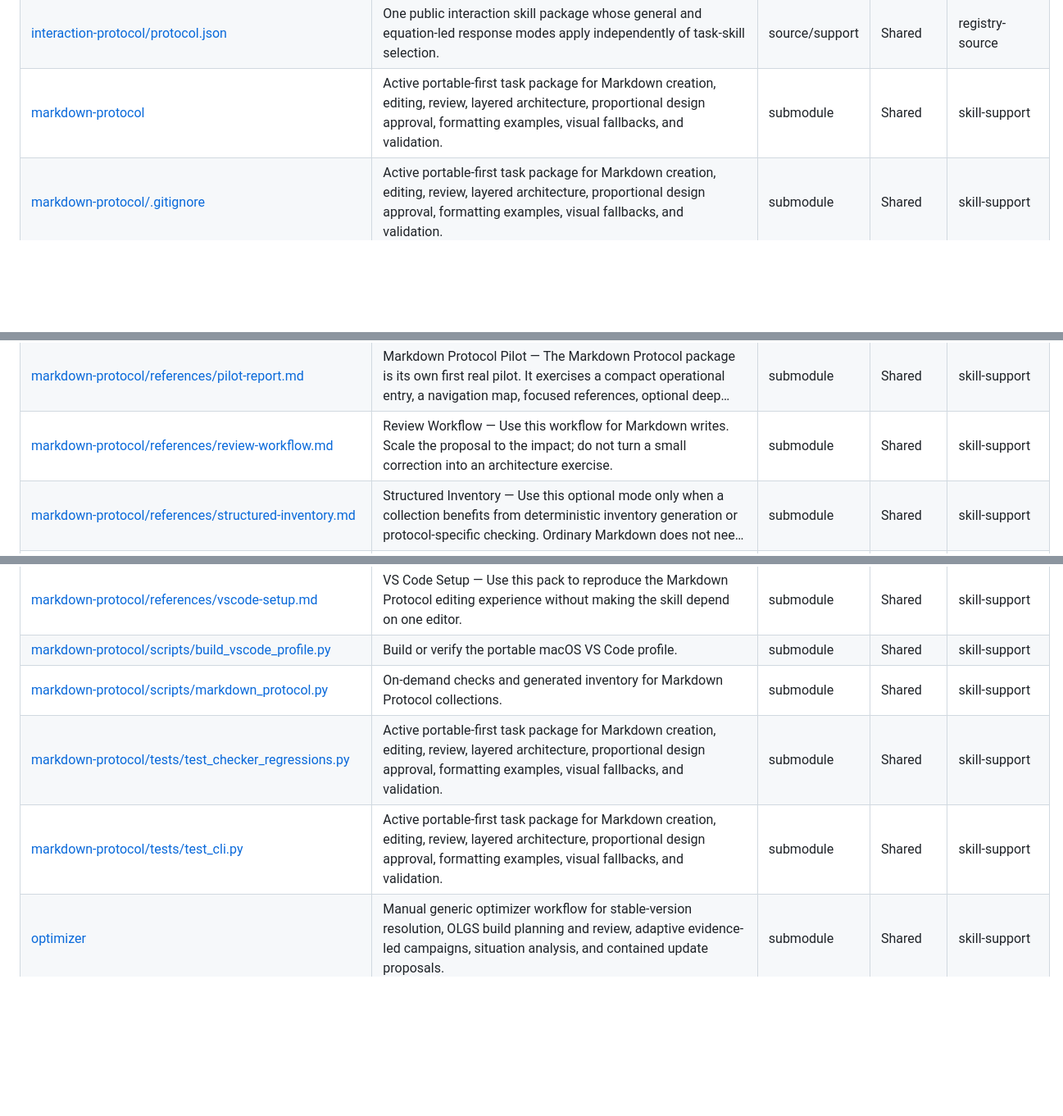
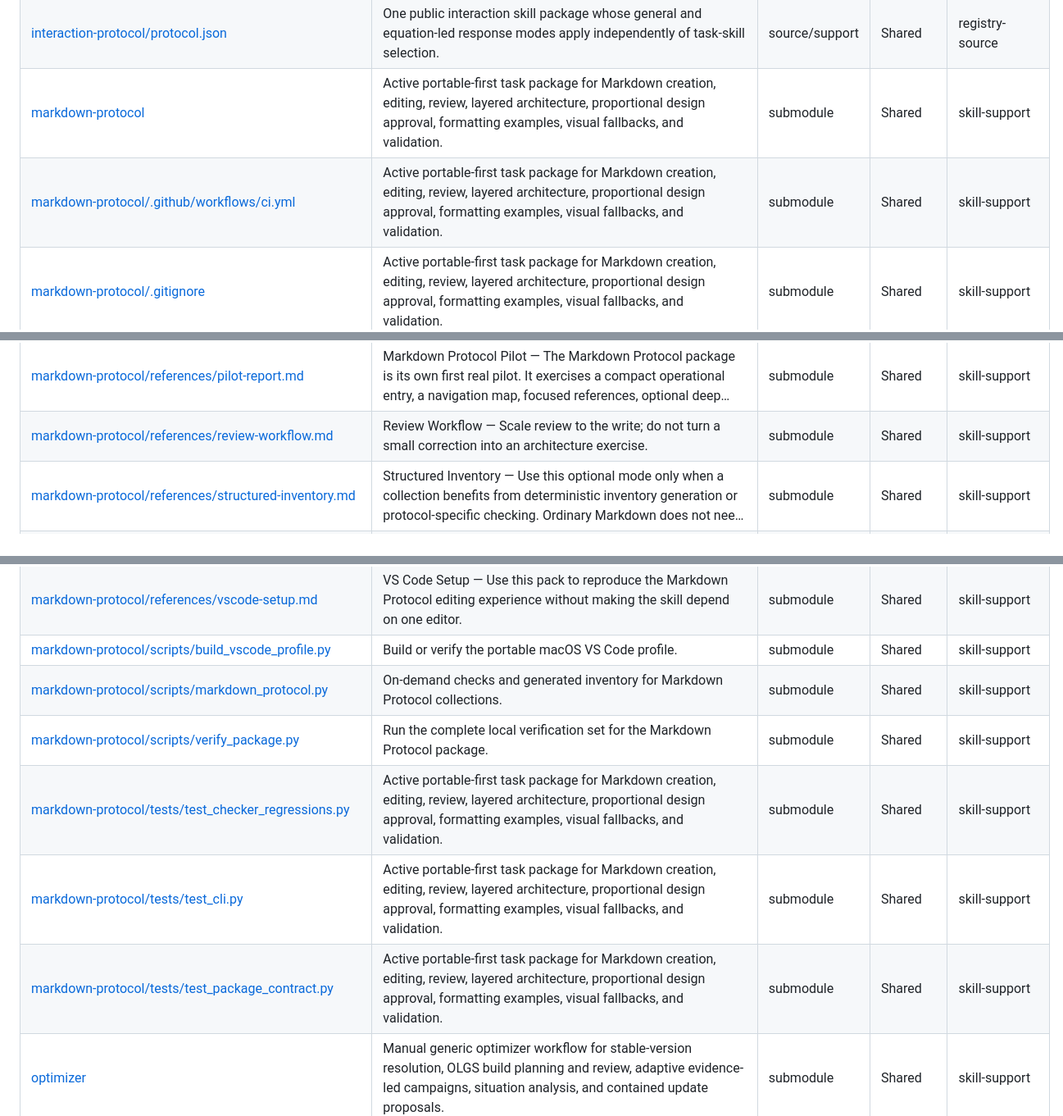
Before and after one commit to geekybobz/skills_ai, a Markdown page: docs/human/_LIVE_REPOSITORY_INDEX.md, 3 parts joined by grey strips. Shown at 82% size. Drawn GitHub-style; blank space fills up the shorter version.

```diff
--- a/docs/human/_LIVE_REPOSITORY_INDEX.md
+++ b/docs/human/_LIVE_REPOSITORY_INDEX.md
@@ -64,6 +64,7 @@ Back to the [repository atlas](08_REPOSITORY_ATLAS.md). This exhaustive referenc
 | [interaction-protocol/README.md](../../interaction-protocol/README.md) | Interaction Protocol — This is one public interaction skill package and its visible Obsidian hub. The canonical machine-readable wording lives in protocol.json. The registry contr… | source/support | Human | registry-source |
 | [interaction-protocol/protocol.json](../../interaction-protocol/protocol.json) | One public interaction skill package whose general and equation-led response modes apply independently of task-skill selection. | source/support | Shared | registry-source |
 | [markdown-protocol](../../markdown-protocol) | Active portable-first task package for Markdown creation, editing, review, layered architecture, proportional design approval, formatting examples, visual fallbacks, and validation. | submodule | Shared | skill-support |
+| [markdown-protocol/.github/workflows/ci.yml](../../markdown-protocol/.github/workflows/ci.yml) | Active portable-first task package for Markdown creation, editing, review, layered architecture, proportional design approval, formatting examples, visual fallbacks, and validation. | submodule | Shared | skill-support |
 | [markdown-protocol/.gitignore](../../markdown-protocol/.gitignore) | Active portable-first task package for Markdown creation, editing, review, layered architecture, proportional design approval, formatting examples, visual fallbacks, and validation. | submodule | Shared | skill-support |
 | [markdown-protocol/.markdownlint.jsonc](../../markdown-protocol/.markdownlint.jsonc) | Active portable-first task package for Markdown creation, editing, review, layered architecture, proportional design approval, formatting examples, visual fallbacks, and validation. | submodule | Shared | skill-support |
 | [markdown-protocol/.vscode/extensions.json](../../markdown-protocol/.vscode/extensions.json) | Active portable-first task package for Markdown creation, editing, review, layered architecture, proportional design approval, formatting examples, visual fallbacks, and validation. | submodule | Shared | skill-support |
@@ -113,15 +114,17 @@ Back to the [repository atlas](08_REPOSITORY_ATLAS.md). This exhaustive referenc
 | [markdown-protocol/references/markdown-patterns.md](../../markdown-protocol/references/markdown-patterns.md) | Markdown Pattern Gallery — Open only the example needed for the current task. | submodule | Shared | skill-support |
 | [markdown-protocol/references/named-commands.md](../../markdown-protocol/references/named-commands.md) | Named Commands — Named commands select a focused Markdown Protocol operation. They do not bypass the review gate, grant write authority, select a domain skill, or broaden the file… | submodule | Shared | skill-support |
 | [markdown-protocol/references/pilot-report.md](../../markdown-protocol/references/pilot-report.md) | Markdown Protocol Pilot — The Markdown Protocol package is its own first real pilot. It exercises a compact operational entry, a navigation map, focused references, optional deep… | submodule | Shared | skill-support |
-| [markdown-protocol/references/review-workflow.md](../../markdown-protocol/references/review-workflow.md) | Review Workflow — Use this workflow for Markdown writes. Scale the proposal to the impact; do not turn a small correction into an architecture exercise. | submodule | Shared | skill-support |
+| [markdown-protocol/references/review-workflow.md](../../markdown-protocol/references/review-workflow.md) | Review Workflow — Scale review to the write; do not turn a small correction into an architecture exercise. | submodule | Shared | skill-support |
 | [markdown-protocol/references/structured-inventory.md](../../markdown-protocol/references/structured-inventory.md) | Structured Inventory — Use this optional mode only when a collection benefits from deterministic inventory generation or protocol-specific checking. Ordinary Markdown does not nee… | submodule | Shared | skill-support |
 | [markdown-protocol/references/validation.md](../../markdown-protocol/references/validation.md) | Validation — Validate the exact changed collection in proportion to its complexity. | submodule | Shared | skill-support |
 | [markdown-protocol/references/visual-patterns.md](../../markdown-protocol/references/visual-patterns.md) | Visual Patterns — Use a visual only when it makes a relationship, sequence, hierarchy, comparison, or state change materially easier to understand. Preserve the essential meaning… | submodule | Shared | skill-support |
 | [markdown-protocol/references/vscode-setup.md](../../markdown-protocol/references/vscode-setup.md) | VS Code Setup — Use this pack to reproduce the Markdown Protocol editing experience without making the skill depend on one editor. | submodule | Shared | skill-support |
 | [markdown-protocol/scripts/build_vscode_profile.py](../../markdown-protocol/scripts/build_vscode_profile.py) | Build or verify the portable macOS VS Code profile. | submodule | Shared | skill-support |
 | [markdown-protocol/scripts/markdown_protocol.py](../../markdown-protocol/scripts/markdown_protocol.py) | On-demand checks and generated inventory for Markdown Protocol collections. | submodule | Shared | skill-support |
+| [markdown-protocol/scripts/verify_package.py](../../markdown-protocol/scripts/verify_package.py) | Run the complete local verification set for the Markdown Protocol package. | submodule | Shared | skill-support |
 | [markdown-protocol/tests/test_checker_regressions.py](../../markdown-protocol/tests/test_checker_regressions.py) | Active portable-first task package for Markdown creation, editing, review, layered architecture, proportional design approval, formatting examples, visual fallbacks, and validation. | submodule | Shared | skill-support |
 | [markdown-protocol/tests/test_cli.py](../../markdown-protocol/tests/test_cli.py) | Active portable-first task package for Markdown creation, editing, review, layered architecture, proportional design approval, formatting examples, visual fallbacks, and validation. | submodule | Shared | skill-support |
+| [markdown-protocol/tests/test_package_contract.py](../../markdown-protocol/tests/test_package_contract.py) | Active portable-first task package for Markdown creation, editing, review, layered architecture, proportional design approval, formatting examples, visual fallbacks, and validation. | submodule | Shared | skill-support |
 | [optimizer](../../optimizer) | Manual generic optimizer workflow for stable-version resolution, OLGS build planning and review, adaptive evidence-led campaigns, situation analysis, and contained update proposals. | submodule | Shared | skill-support |
 | [optimizer/.gitignore](../../optimizer/.gitignore) | Manual generic optimizer workflow for stable-version resolution, OLGS build planning and review, adaptive evidence-led campaigns, situation analysis, and contained update proposals. | submodule | Shared | skill-support |
 | [optimizer/README.md](../../optimizer/README.md) | Optimizer Skill — This repository is the portable skill adapter for a separately installed Optimizer system. It does not contain the optimizer runtime, environments, scientific sy… | submodule | Shared | skill-support |
```
Also changed, not shown: docs/human/_LIVE_SKILL_CATALOG.md (+4 -1 lines).
